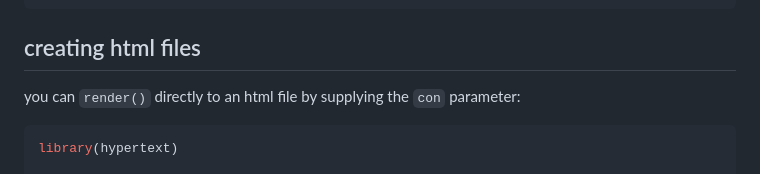
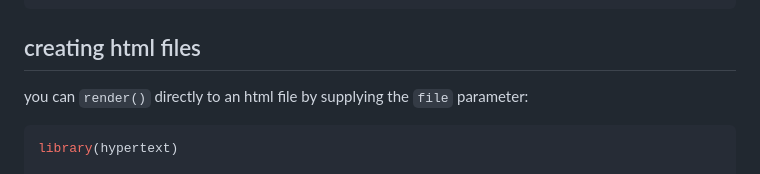
Before and after one commit to sigflux/hypertext, a Markdown page: README.md, the part around the change. GitHub-like rendering.

Commit message:
docs: update README

````diff
--- a/README.md
+++ b/README.md
@@ -80,7 +80,7 @@ render(x)
 ## creating html files
 
 you can `render()` directly to an html file by supplying
-the `con` parameter:
+the `file` parameter:
 
 ```r
 library(hypertext)
````
